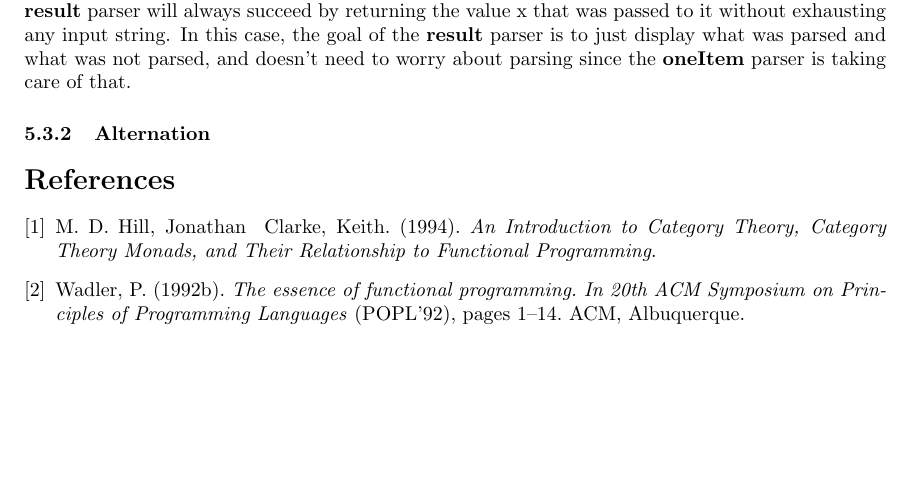
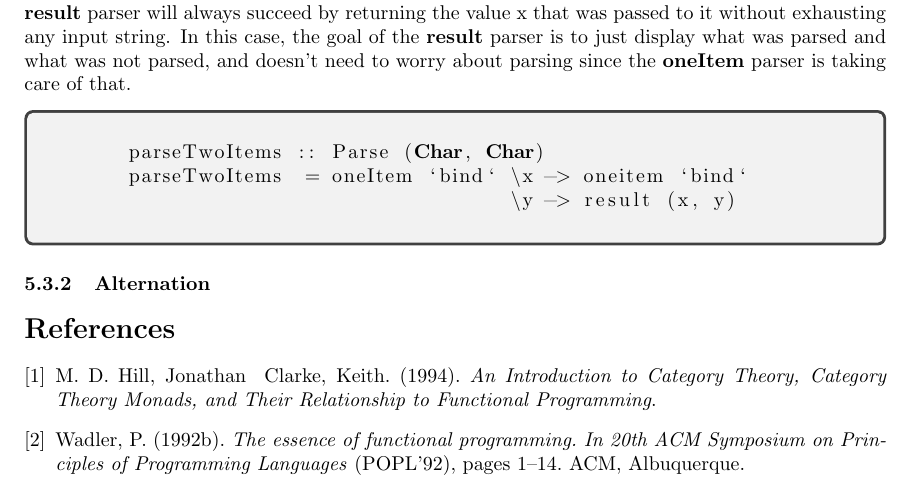
Before and after one commit to Rera93/Monads-for-Functional-Programming, a LaTeX document (paper.tex): part of page 8 of 8, cut so that both start at the same text, the shorter picture padded with empty space. Compiled offline with pdfLaTeX.

Commit message:
added code snippet on parseTwoItems

```diff
--- a/paper.tex
+++ b/paper.tex
@@ -271,6 +271,14 @@
     The parser \textbf{parseOneItem} produces that same result as the primitive parser \textbf{oneItem} defined in section 5.2 but their implementation differs. The latter parser is using the former parser in its definition. \\ \\
     In practice, the \textbf{oneItem} parser is consuming the first character of an input string and through the \textbf{bind} operator this value is being passed as an input to the lambda function expression \textbf{\textbackslash x $\rightarrow$ result x}. Furthermore, this function is returning the primitive \textbf{result} parser. From section 5.2, the \textbf{result} parser will always succeed by returning the value x that was passed to it without exhausting any input string. In this case, the goal of the \textbf{result} parser is to just display what was parsed and what was not parsed, and doesn't need to worry about parsing since the \textbf{oneItem} parser is taking care of that.
 
+    \begin{tcolorbox}
+    \begin{lstlisting}[language=Haskell]
+      parseTwoItems :: Parse (Char, Char)
+      parseTwoItems  = oneItem `bind` \x -> oneitem `bind`
+                                      \y -> result (x, y)
+    \end{lstlisting}
+    \end{tcolorbox}
+
     \subsubsection{Alternation}
 
     \begin{thebibliography}{9}
```
